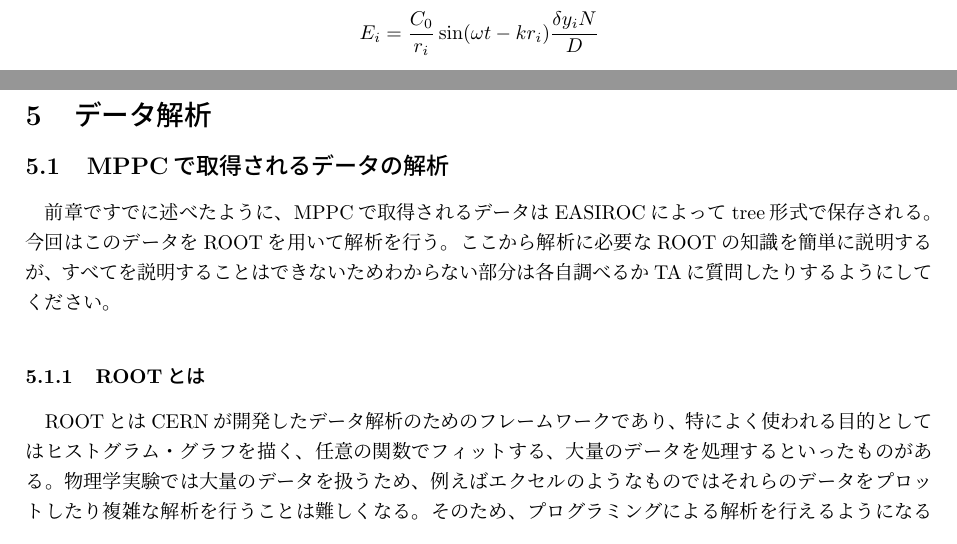
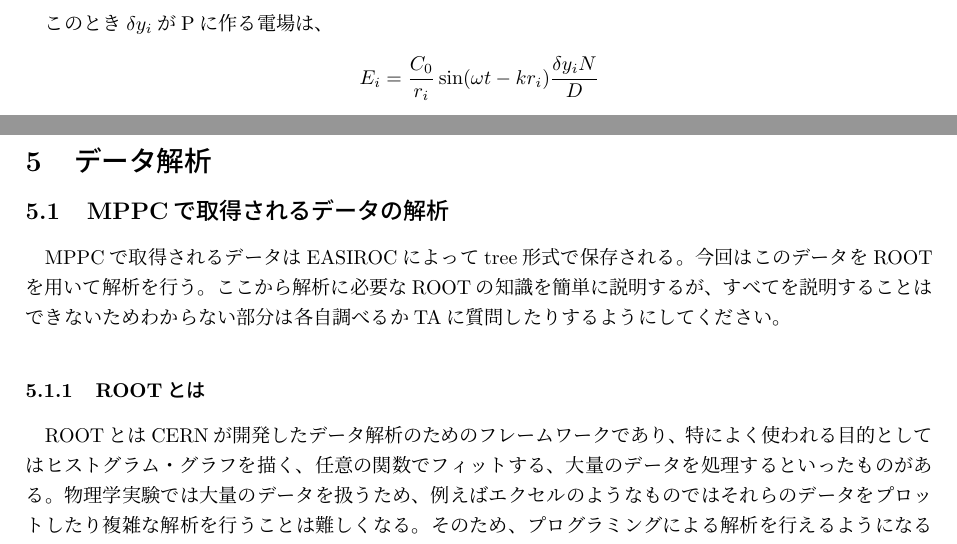
Before and after one commit to YuiWashizu/SummerChallenge2018, a LaTeX document (20180702_SummerChallenge2018.tex): two parts of pages 4 and 7 of 15, joined at a grey line, cut at the place of the change. Compiled offline with upLaTeX and dvipdfmx.

Commit message:
Add new file

```diff
--- a/20180702_SummerChallenge2018.tex
+++ b/20180702_SummerChallenge2018.tex
@@ -201,7 +201,7 @@ I(\theta) = 4I_0 (\frac{\sin \beta}{\beta})^2 \cos^2 \alpha
 
 \section{データ解析}
 \subsection{MPPCで取得されるデータの解析}
-前章ですでに述べたように、MPPCで取得されるデータはEASIROCによってtree形式で保存される。今回はこのデータをROOTを用いて解析を行う。ここから解析に必要なROOTの知識を簡単に説明するが、すべてを説明することはできないためわからない部分は各自調べるかTAに質問したりするようにしてください。
+MPPCで取得されるデータはEASIROCによってtree形式で保存される。今回はこのデータをROOTを用いて解析を行う。ここから解析に必要なROOTの知識を簡単に説明するが、すべてを説明することはできないためわからない部分は各自調べるかTAに質問したりするようにしてください。
 
 \subsubsection{ROOTとは}
 ROOTとはCERNが開発したデータ解析のためのフレームワークであり、特によく使われる目的としてはヒストグラム・グラフを描く、任意の関数でフィットする、大量のデータを処理するといったものがある。物理学実験では大量のデータを扱うため、例えばエクセルのようなものではそれらのデータをプロットしたり複雑な解析を行うことは難しくなる。そのため、プログラミングによる解析を行えるようになる必要がある。言語としては主にC++で動作し、pythonで書くこともできるが自分がよく知らないため説明はC++のみとなる。また、ROOTで行えることは膨大であるため、できる限り今回必要となる最低限について説明するつもりだがわからない部分も出てくると思うので、それに関してはTAに聞いたり調べたりしてみてください。
```
